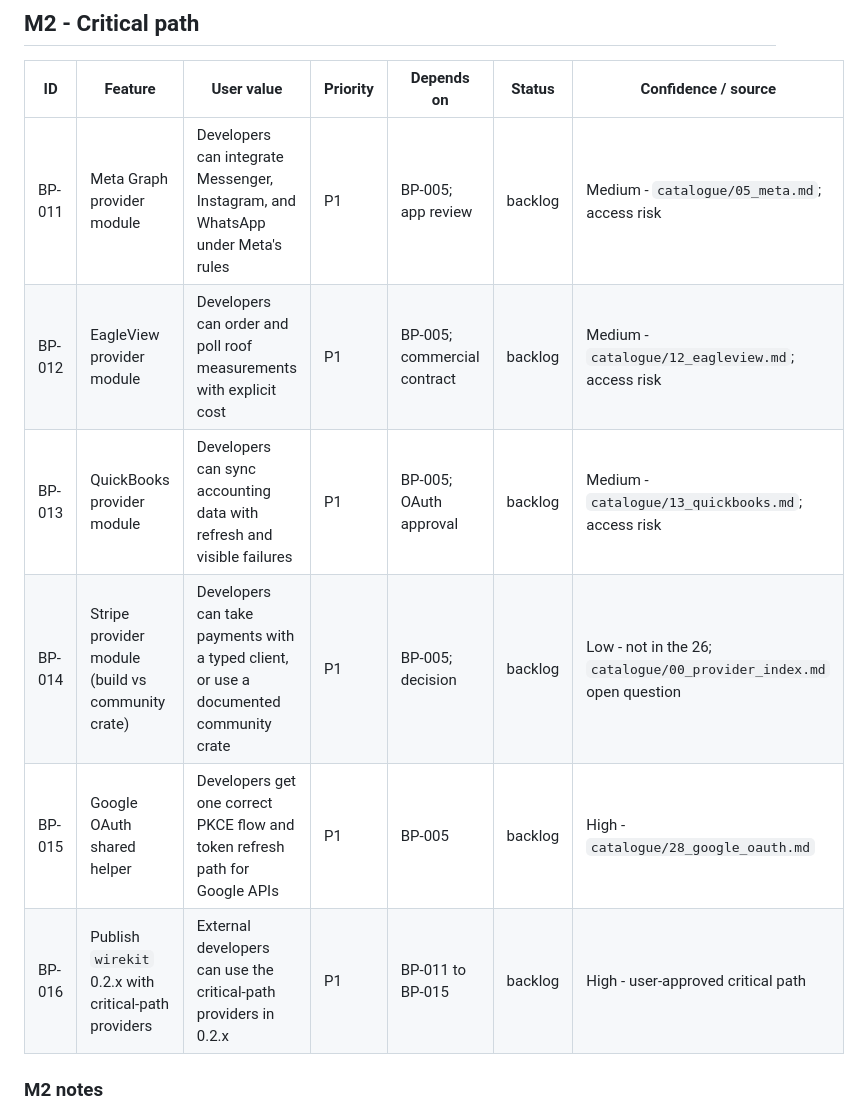
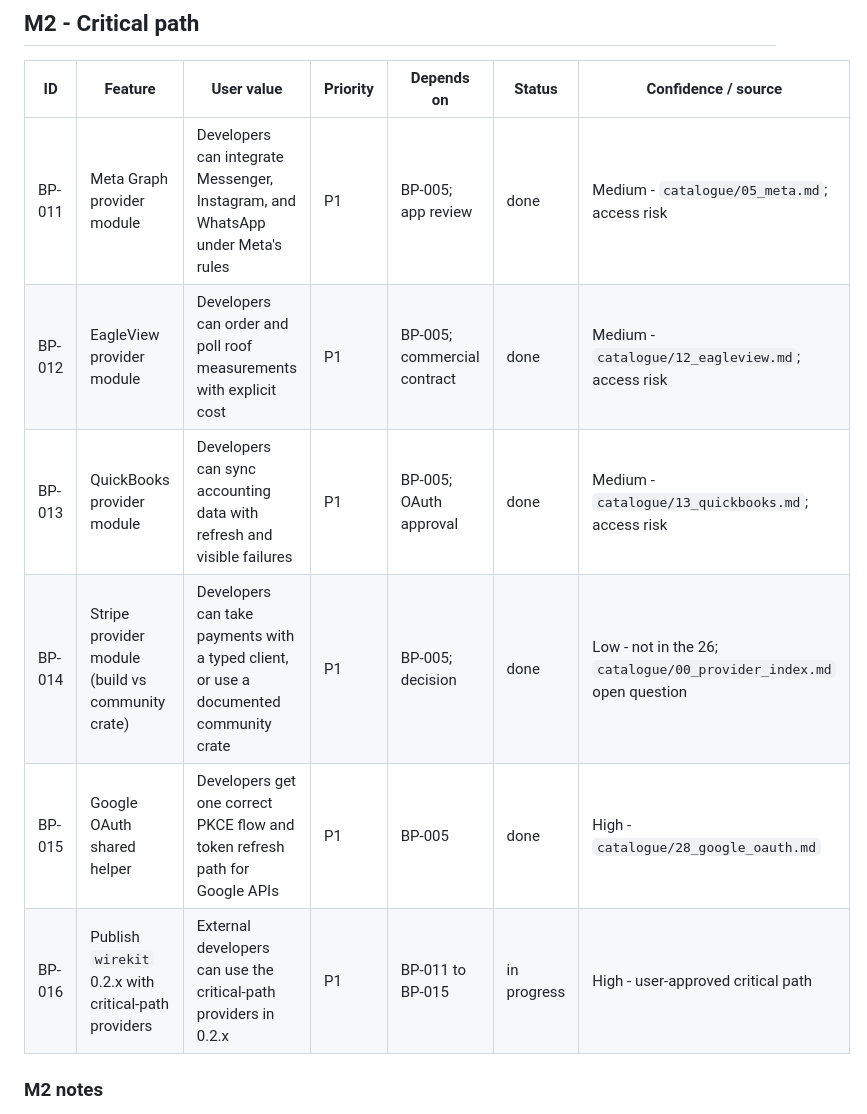
Before and after one commit to kenule500/Rust-packages, a Markdown page: .sdrive/product/backlog.md, the part around one of its changes. Drawn GitHub-style.

```diff
--- a/.sdrive/product/backlog.md
+++ b/.sdrive/product/backlog.md
@@ -79,12 +79,12 @@
 
 | ID | Feature | User value | Priority | Depends on | Status | Confidence / source |
 |---|---|---|---|---|---|---|
-| BP-011 | Meta Graph provider module | Developers can integrate Messenger, Instagram, and WhatsApp under Meta's rules | P1 | BP-005; app review | backlog | Medium - `catalogue/05_meta.md`; access risk |
-| BP-012 | EagleView provider module | Developers can order and poll roof measurements with explicit cost | P1 | BP-005; commercial contract | backlog | Medium - `catalogue/12_eagleview.md`; access risk |
-| BP-013 | QuickBooks provider module | Developers can sync accounting data with refresh and visible failures | P1 | BP-005; OAuth approval | backlog | Medium - `catalogue/13_quickbooks.md`; access risk |
-| BP-014 | Stripe provider module (build vs community crate) | Developers can take payments with a typed client, or use a documented community crate | P1 | BP-005; decision | backlog | Low - not in the 26; `catalogue/00_provider_index.md` open question |
-| BP-015 | Google OAuth shared helper | Developers get one correct PKCE flow and token refresh path for Google APIs | P1 | BP-005 | backlog | High - `catalogue/28_google_oauth.md` |
-| BP-016 | Publish `wirekit` 0.2.x with critical-path providers | External developers can use the critical-path providers in 0.2.x | P1 | BP-011 to BP-015 | backlog | High - user-approved critical path |
+| BP-011 | Meta Graph provider module | Developers can integrate Messenger, Instagram, and WhatsApp under Meta's rules | P1 | BP-005; app review | done | Medium - `catalogue/05_meta.md`; access risk |
+| BP-012 | EagleView provider module | Developers can order and poll roof measurements with explicit cost | P1 | BP-005; commercial contract | done | Medium - `catalogue/12_eagleview.md`; access risk |
+| BP-013 | QuickBooks provider module | Developers can sync accounting data with refresh and visible failures | P1 | BP-005; OAuth approval | done | Medium - `catalogue/13_quickbooks.md`; access risk |
+| BP-014 | Stripe provider module (build vs community crate) | Developers can take payments with a typed client, or use a documented community crate | P1 | BP-005; decision | done | Low - not in the 26; `catalogue/00_provider_index.md` open question |
+| BP-015 | Google OAuth shared helper | Developers get one correct PKCE flow and token refresh path for Google APIs | P1 | BP-005 | done | High - `catalogue/28_google_oauth.md` |
+| BP-016 | Publish `wirekit` 0.2.x with critical-path providers | External developers can use the critical-path providers in 0.2.x | P1 | BP-011 to BP-015 | in progress | High - user-approved critical path |
 
 ### M2 notes
 
```
Also changed, not shown: other parts of .sdrive/product/backlog.md (+11 -11 lines).
